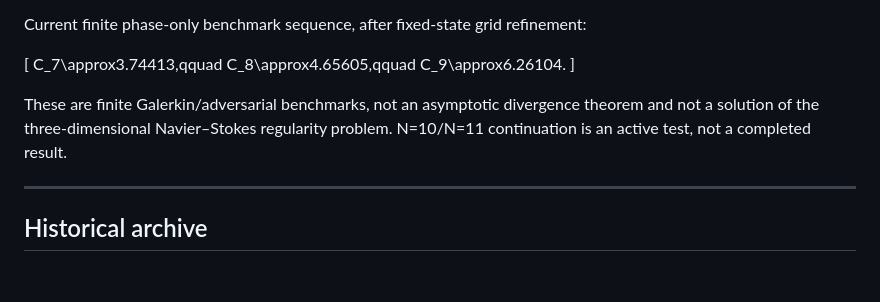
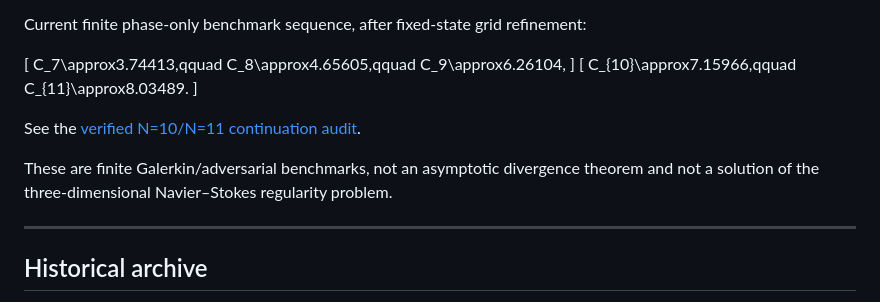
Before and after one commit to reggaesharkk/Reggae-shark-universe-, a Markdown page: papers/README.md, the part around the change. GitHub-like rendering; blank space fills up the shorter version.

Commit message:
Update paper shelf with verified N10/N11 Navier results

```diff
--- a/papers/README.md
+++ b/papers/README.md
@@ -69,10 +69,16 @@ Current finite phase-only benchmark sequence, after fixed-state grid refinement:
 [
 C_7\approx3.74413,qquad
 C_8\approx4.65605,qquad
-C_9\approx6.26104.
+C_9\approx6.26104,
+]
+[
+C_{10}\approx7.15966,qquad
+C_{11}\approx8.03489.
 ]
 
-These are finite Galerkin/adversarial benchmarks, not an asymptotic divergence theorem and not a solution of the three-dimensional Navier–Stokes regularity problem. N=10/N=11 continuation is an active test, not a completed result.
+See the [verified N=10/N=11 continuation audit](navier-stokes/WP16_N10_N11_VERIFIED_CONTINUATION_2026_09_25.md).
+
+These are finite Galerkin/adversarial benchmarks, not an asymptotic divergence theorem and not a solution of the three-dimensional Navier–Stokes regularity problem.
 
 ---
 
```
